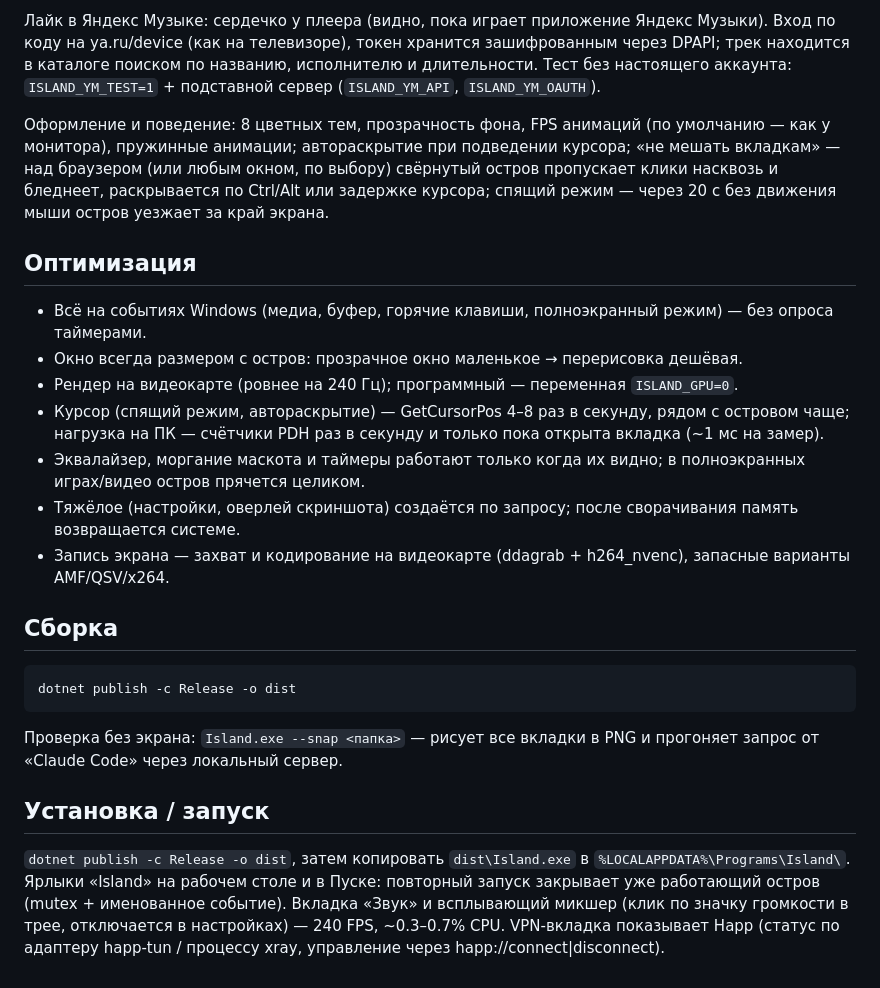
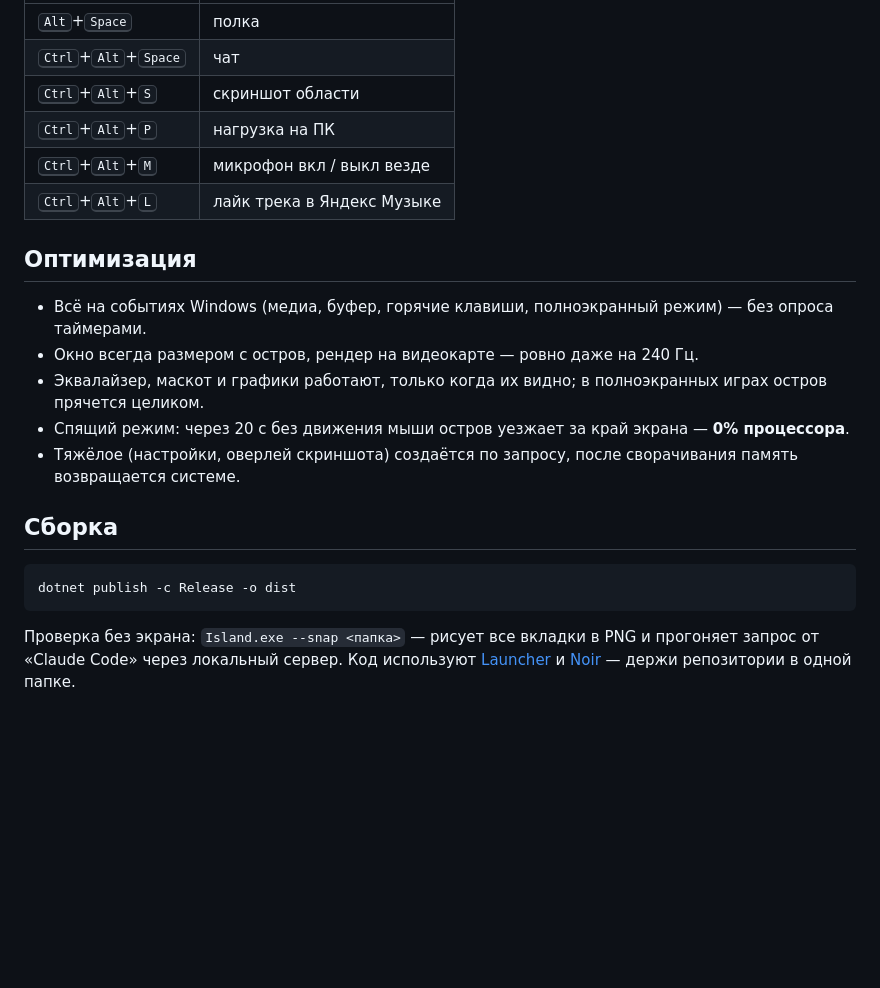
Before and after one commit to trualontuu/island, a Markdown page: README.md, the part around one of its changes. Drawn GitHub-style; blank space fills up the shorter version.

````diff
--- a/README.md
+++ b/README.md
@@ -34,17 +47,20 @@
 
-Лайк в Яндекс Музыке: сердечко у плеера (видно, пока играет приложение Яндекс Музыки). Вход по коду на ya.ru/device (как на телевизоре), токен хранится зашифрованным через DPAPI; трек находится в каталоге поиском по названию, исполнителю и длительности. Тест без настоящего аккаунта: `ISLAND_YM_TEST=1` + подставной сервер (`ISLAND_YM_API`, `ISLAND_YM_OAUTH`).
-
-Оформление и поведение: 8 цветных тем, прозрачность фона, FPS анимаций (по умолчанию — как у монитора), пружинные анимации; автораскрытие при подведении курсора; «не мешать вкладкам» — над браузером (или любым окном, по выбору) свёрнутый остров пропускает клики насквозь и бледнеет, раскрывается по Ctrl/Alt или задержке курсора; спящий режим — через 20 с без движения мыши остров уезжает за край экрана.
+| | |
+|---|---|
+| <kbd>Alt</kbd>+<kbd>Space</kbd> | полка |
+| <kbd>Ctrl</kbd>+<kbd>Alt</kbd>+<kbd>Space</kbd> | чат |
+| <kbd>Ctrl</kbd>+<kbd>Alt</kbd>+<kbd>S</kbd> | скриншот области |
+| <kbd>Ctrl</kbd>+<kbd>Alt</kbd>+<kbd>P</kbd> | нагрузка на ПК |
+| <kbd>Ctrl</kbd>+<kbd>Alt</kbd>+<kbd>M</kbd> | микрофон вкл / выкл везде |
+| <kbd>Ctrl</kbd>+<kbd>Alt</kbd>+<kbd>L</kbd> | лайк трека в Яндекс Музыке |
 
 ## Оптимизация
 
 - Всё на событиях Windows (медиа, буфер, горячие клавиши, полноэкранный режим) — без опроса таймерами.
-- Окно всегда размером с остров: прозрачное окно маленькое → перерисовка дешёвая.
-- Рендер на видеокарте (ровнее на 240 Гц); программный — переменная `ISLAND_GPU=0`.
-- Курсор (спящий режим, автораскрытие) — GetCursorPos 4–8 раз в секунду, рядом с островом чаще; нагрузка на ПК — счётчики PDH раз в секунду и только пока открыта вкладка (~1 мс на замер).
-- Эквалайзер, моргание маскота и таймеры работают только когда их видно; в полноэкранных играх/видео остров прячется целиком.
-- Тяжёлое (настройки, оверлей скриншота) создаётся по запросу; после сворачивания память возвращается системе.
-- Запись экрана — захват и кодирование на видеокарте (ddagrab + h264_nvenc), запасные варианты AMF/QSV/x264.
+- Окно всегда размером с остров, рендер на видеокарте — ровно даже на 240 Гц.
+- Эквалайзер, маскот и графики работают, только когда их видно; в полноэкранных играх остров прячется целиком.
+- Спящий режим: через 20 с без движения мыши остров уезжает за край экрана — **0% процессора**.
+- Тяжёлое (настройки, оверлей скриншота) создаётся по запросу, после сворачивания память возвращается системе.
 
 ## Сборка
 
@@ -53,9 +69,4 @@ dotnet publish -c Release -o dist
 ```
 
 Проверка без экрана: `Island.exe --snap <папка>` — рисует все вкладки в PNG и прогоняет запрос от «Claude Code» через локальный сервер.
-
-## Установка / запуск
-`dotnet publish -c Release -o dist`, затем копировать `dist\Island.exe` в `%LOCALAPPDATA%\Programs\Island\`.
-Ярлыки «Island» на рабочем столе и в Пуске: повторный запуск закрывает уже работающий остров (mutex + именованное событие).
-Вкладка «Звук» и всплывающий микшер (клик по значку громкости в трее, отключается в настройках) — 240 FPS, ~0.3–0.7% CPU.
-VPN-вкладка показывает Happ (статус по адаптеру happ-tun / процессу xray, управление через happ://connect|disconnect).
+Код используют [Launcher](https://github.com/trualontuu/launcher) и [Noir](https://github.com/trualontuu/player) — держи репозитории в одной папке.
````
Also changed, not shown: other parts of README.md (+32 -19 lines), .github/assets/island-mixer.png (added), .github/assets/island-pills.png (added), .github/assets/island.png (added).
